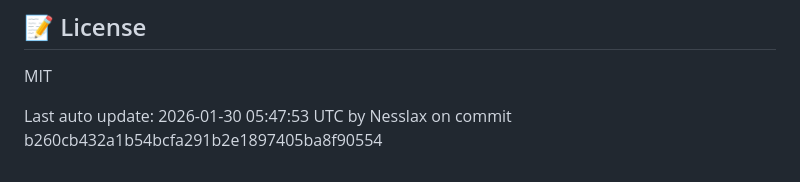
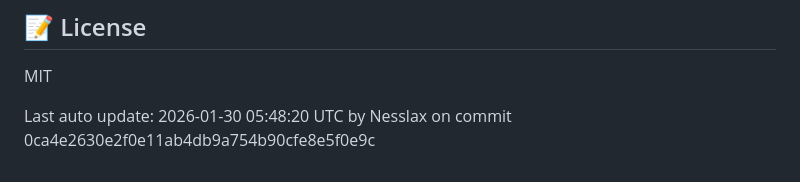
Before and after one commit to wcollectiveV2/habbitApp_Backend, a Markdown page: README.md, the part around the change. GitHub-like rendering.

Commit message:
Auto-update README after push [skip ci]

```diff
--- a/README.md
+++ b/README.md
@@ -222,4 +222,4 @@ The API will be available at `http://localhost:3000`.
 
 MIT
 
-Last auto update: 2026-01-30 05:47:53 UTC by Nesslax on commit b260cb432a1b54bcfa291b2e1897405ba8f90554
+Last auto update: 2026-01-30 05:48:20 UTC by Nesslax on commit 0ca4e2630e2f0e11ab4db9a754b90cfe8e5f0e9c
```
